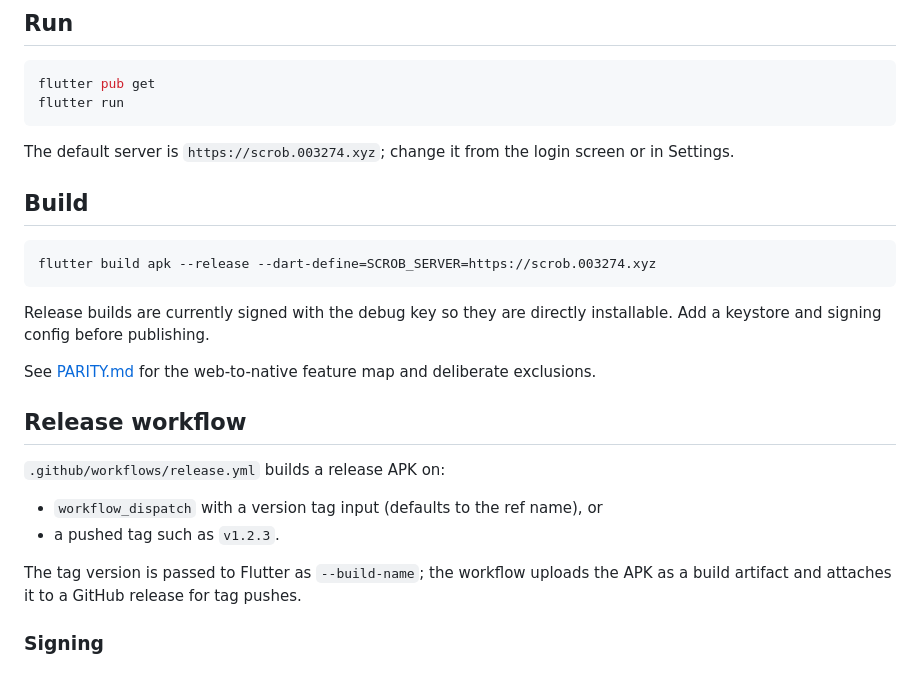
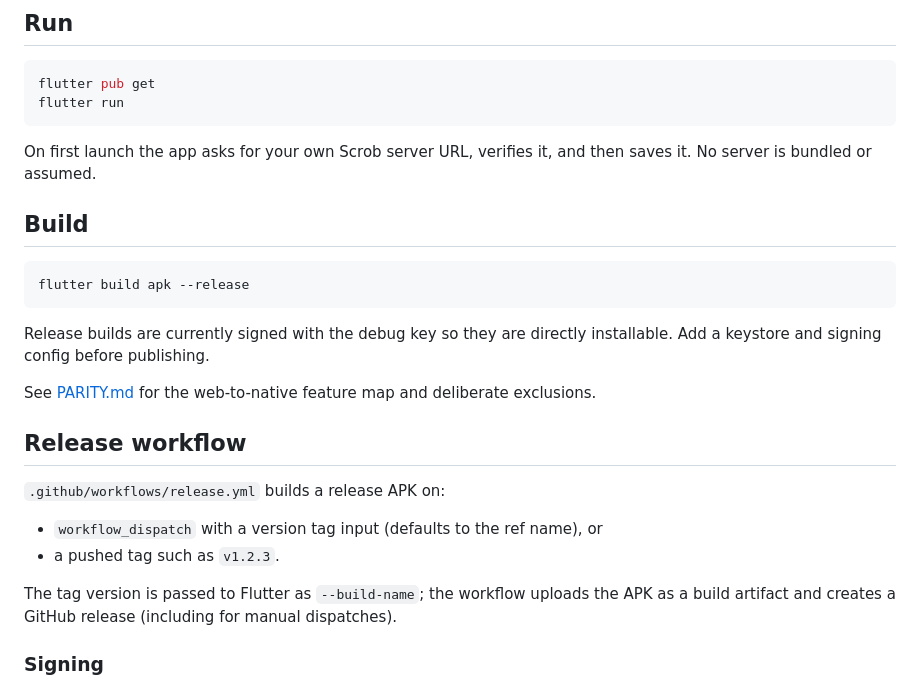
Before and after one commit to driftywinds/scrobr, a Markdown page: README.md, the part around one of its changes. Rendered like a GitHub page.

````diff
--- a/README.md
+++ b/README.md
@@ -48,13 +58,13 @@ flutter pub get
 flutter run
 ```
 
-The default server is `https://scrob.003274.xyz`; change it from the login
-screen or in Settings.
+On first launch the app asks for your own Scrob server URL, verifies it, and
+then saves it. No server is bundled or assumed.
 
 ## Build
 
 ```sh
-flutter build apk --release --dart-define=SCROB_SERVER=https://scrob.003274.xyz
+flutter build apk --release
 ```
 
 Release builds are currently signed with the debug key so they are directly
@@ -71,7 +81,8 @@ exclusions.
 - a pushed tag such as `v1.2.3`.
 
 The tag version is passed to Flutter as `--build-name`; the workflow uploads the
-APK as a build artifact and attaches it to a GitHub release for tag pushes.
+APK as a build artifact and creates a GitHub release (including for manual
+dispatches).
 
 ### Signing
 
````
Also changed, not shown: other parts of README.md (+14 -4 lines), .skills/release-apk/SKILL.md (+3 -2 lines), PARITY.md (+4 -3 lines), assets/scr2.jpg (added), assets/scr3.jpg (added), assets/scr4.jpg (added), 11 other files.
